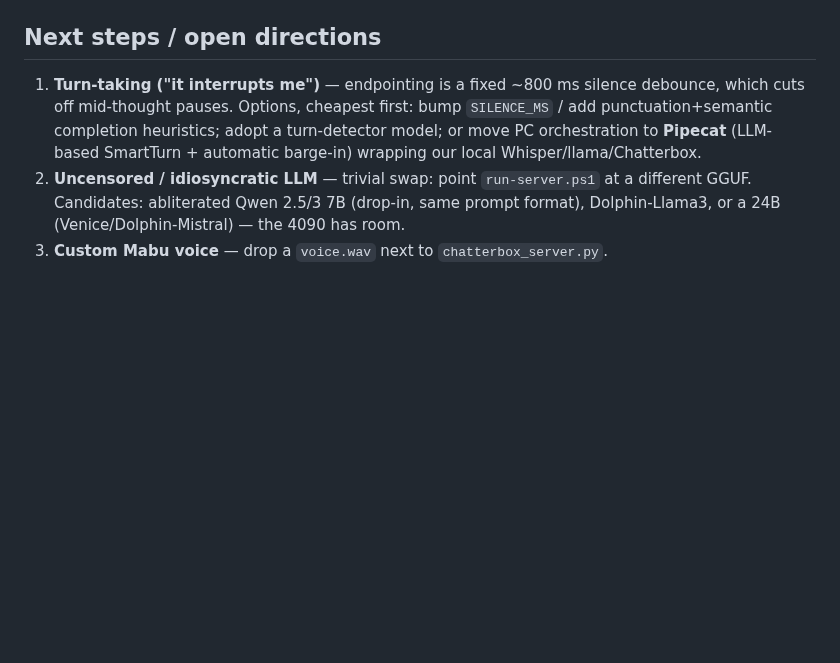
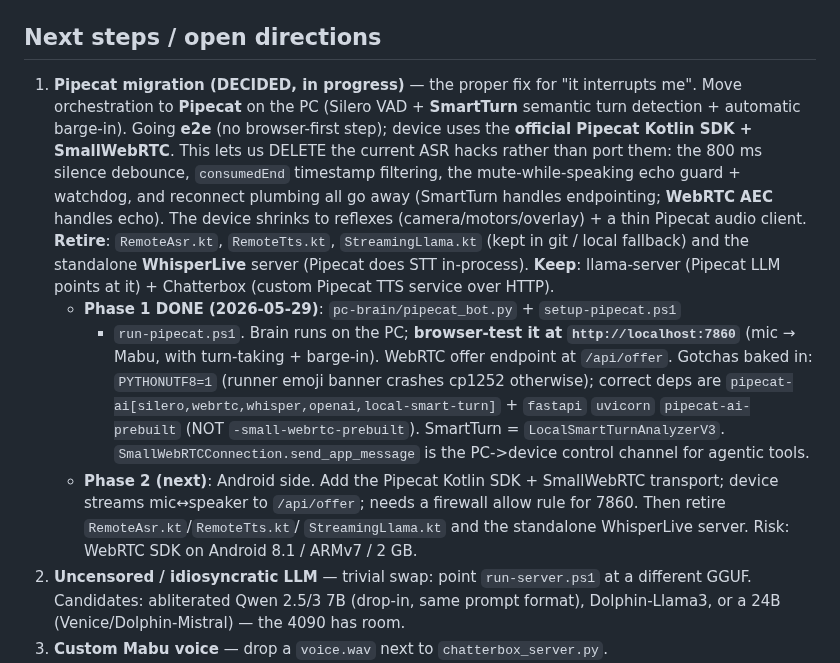
Before and after one commit to kendrick90/Mabu, a Markdown page: mabu-android/HANDOFF.md, the part around the change. Rendered like a GitHub page; blank space fills up the shorter version.

Commit message:
HANDOFF: mark Pipecat Phase 1 done; Phase 2 (Android) next
Co-Authored-By: Claude Opus 4.8 <noreply@anthropic.com>

```diff
--- a/mabu-android/HANDOFF.md
+++ b/mabu-android/HANDOFF.md
@@ -66,11 +66,33 @@ IDLE/SLEEP; STOP = cancel stream + speech.
 
 ## Next steps / open directions
 
-1. **Turn-taking ("it interrupts me")** — endpointing is a fixed ~800 ms silence
-   debounce, which cuts off mid-thought pauses. Options, cheapest first:
-   bump `SILENCE_MS` / add punctuation+semantic completion heuristics; adopt a
-   turn-detector model; or move PC orchestration to **Pipecat** (LLM-based
-   SmartTurn + automatic barge-in) wrapping our local Whisper/llama/Chatterbox.
+1. **Pipecat migration (DECIDED, in progress)** — the proper fix for
+   "it interrupts me". Move orchestration to **Pipecat** on the PC (Silero VAD +
+   **SmartTurn** semantic turn detection + automatic barge-in). Going **e2e**
+   (no browser-first step); device uses the **official Pipecat Kotlin SDK +
+   SmallWebRTC**. This lets us DELETE the current ASR hacks rather than port them:
+   the 800 ms silence debounce, `consumedEnd` timestamp filtering, the
+   mute-while-speaking echo guard + watchdog, and reconnect plumbing all go away
+   (SmartTurn handles endpointing; **WebRTC AEC** handles echo). The device
+   shrinks to reflexes (camera/motors/overlay) + a thin Pipecat audio client.
+   **Retire**: `RemoteAsr.kt`, `RemoteTts.kt`, `StreamingLlama.kt` (kept in git /
+   local fallback) and the standalone **WhisperLive** server (Pipecat does STT
+   in-process). **Keep**: llama-server (Pipecat LLM points at it) + Chatterbox
+   (custom Pipecat TTS service over HTTP).
+   - **Phase 1 DONE (2026-05-29)**: `pc-brain/pipecat_bot.py` + `setup-pipecat.ps1`
+     + `run-pipecat.ps1`. Brain runs on the PC; **browser-test it at
+     `http://localhost:7860`** (mic → Mabu, with turn-taking + barge-in). WebRTC
+     offer endpoint at `/api/offer`. Gotchas baked in: `PYTHONUTF8=1` (runner
+     emoji banner crashes cp1252 otherwise); correct deps are
+     `pipecat-ai[silero,webrtc,whisper,openai,local-smart-turn]` + `fastapi`
+     `uvicorn` `pipecat-ai-prebuilt` (NOT `-small-webrtc-prebuilt`). SmartTurn =
+     `LocalSmartTurnAnalyzerV3`. `SmallWebRTCConnection.send_app_message` is the
+     PC->device control channel for agentic tools.
+   - **Phase 2 (next)**: Android side. Add the Pipecat Kotlin SDK + SmallWebRTC
+     transport; device streams mic↔speaker to `/api/offer`; needs a firewall
+     allow rule for 7860. Then retire `RemoteAsr.kt`/`RemoteTts.kt`/
+     `StreamingLlama.kt` and the standalone WhisperLive server. Risk: WebRTC SDK
+     on Android 8.1 / ARMv7 / 2 GB.
 2. **Uncensored / idiosyncratic LLM** — trivial swap: point `run-server.ps1` at
    a different GGUF. Candidates: abliterated Qwen 2.5/3 7B (drop-in, same prompt
    format), Dolphin-Llama3, or a 24B (Venice/Dolphin-Mistral) — the 4090 has room.
```
